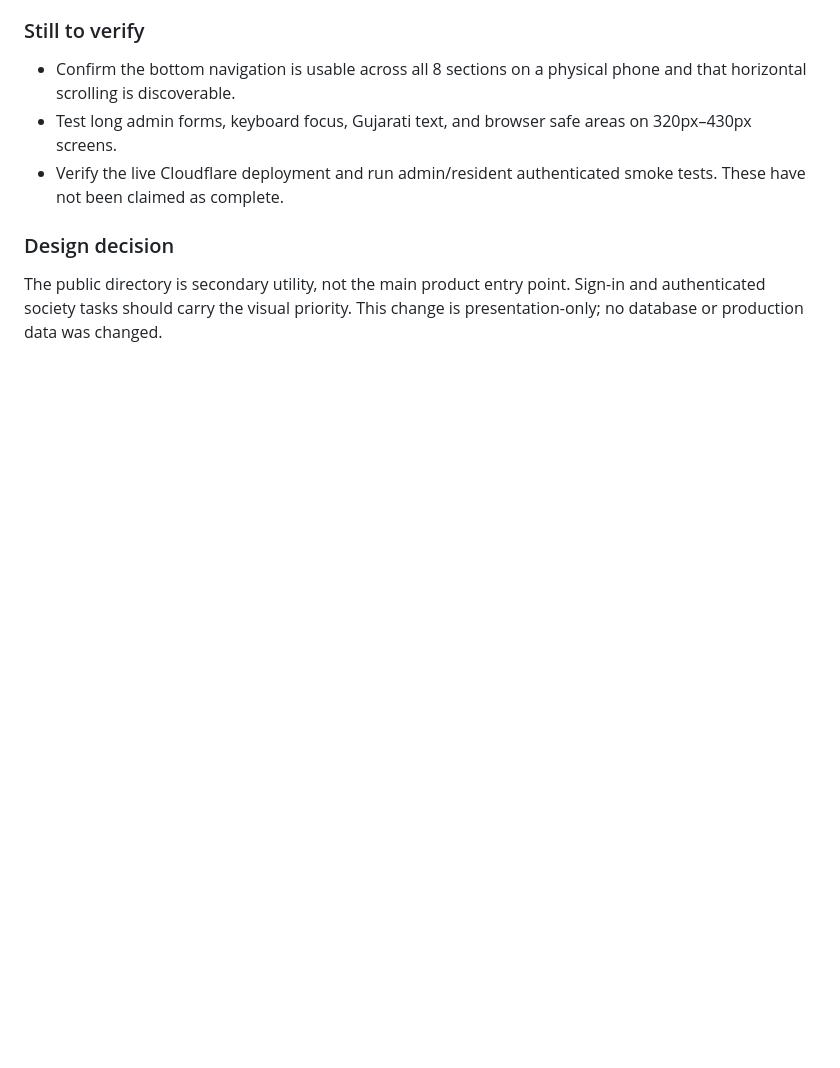
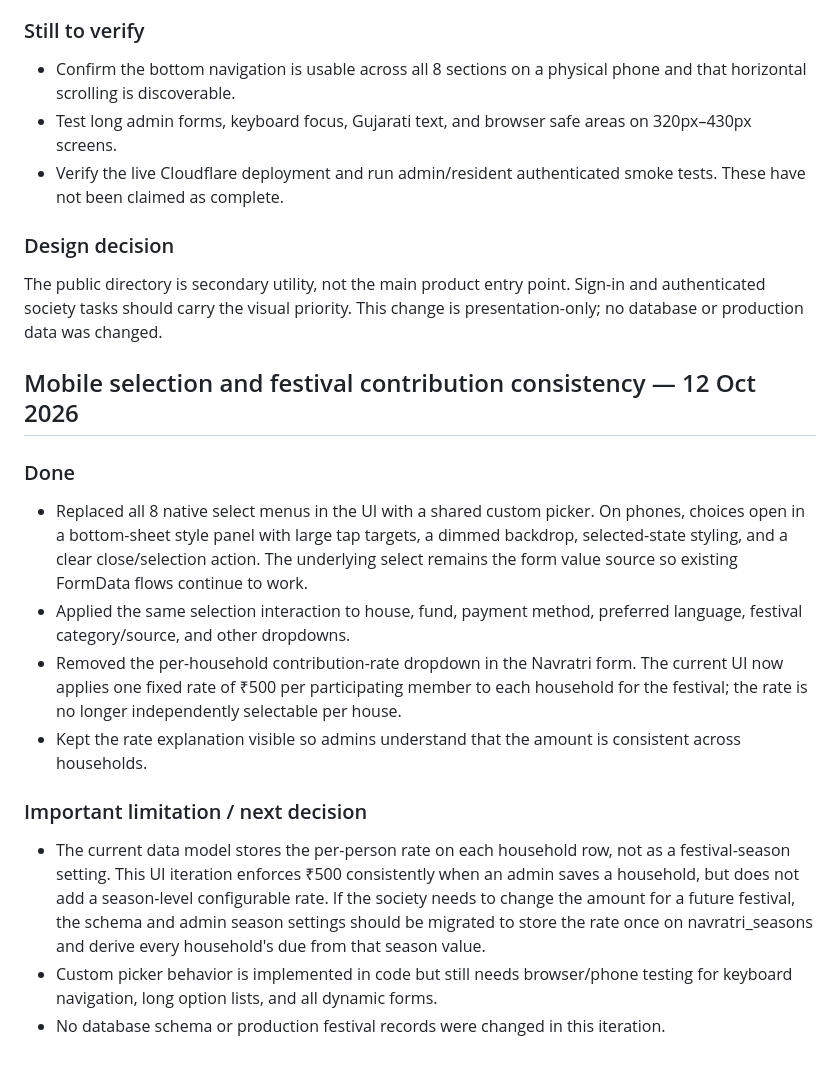
Before and after one commit to dhrumilM1999/society-management, a Markdown page: README.md, the part around the change. Rendered like a GitHub page; blank space fills up the shorter version.

Commit message:
Document custom mobile pickers and fixed Navratri contribution rate

```diff
--- a/README.md
+++ b/README.md
@@ -161,3 +161,17 @@ This iteration changes presentation only; it does not change the database schema
 
 ### Design decision
 The public directory is secondary utility, not the main product entry point. Sign-in and authenticated society tasks should carry the visual priority. This change is presentation-only; no database or production data was changed.
+
+
+## Mobile selection and festival contribution consistency — 12 Oct 2026
+
+### Done
+- Replaced all 8 native select menus in the UI with a shared custom picker. On phones, choices open in a bottom-sheet style panel with large tap targets, a dimmed backdrop, selected-state styling, and a clear close/selection action. The underlying select remains the form value source so existing FormData flows continue to work.
+- Applied the same selection interaction to house, fund, payment method, preferred language, festival category/source, and other dropdowns.
+- Removed the per-household contribution-rate dropdown in the Navratri form. The current UI now applies one fixed rate of ₹500 per participating member to each household for the festival; the rate is no longer independently selectable per house.
+- Kept the rate explanation visible so admins understand that the amount is consistent across households.
+
+### Important limitation / next decision
+- The current data model stores the per-person rate on each household row, not as a festival-season setting. This UI iteration enforces ₹500 consistently when an admin saves a household, but does not add a season-level configurable rate. If the society needs to change the amount for a future festival, the schema and admin season settings should be migrated to store the rate once on navratri_seasons and derive every household's due from that season value.
+- Custom picker behavior is implemented in code but still needs browser/phone testing for keyboard navigation, long option lists, and all dynamic forms.
+- No database schema or production festival records were changed in this iteration.
```
